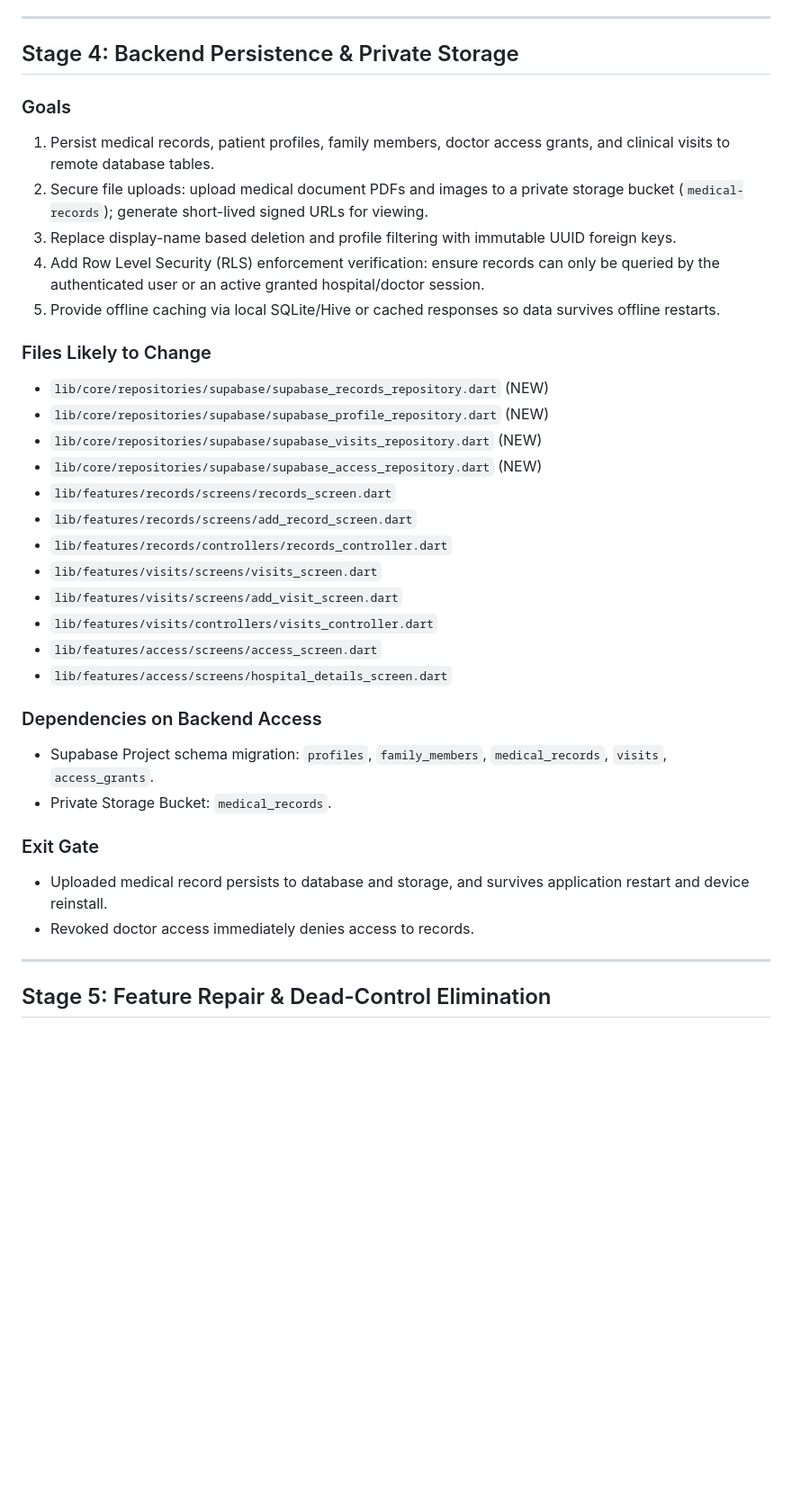
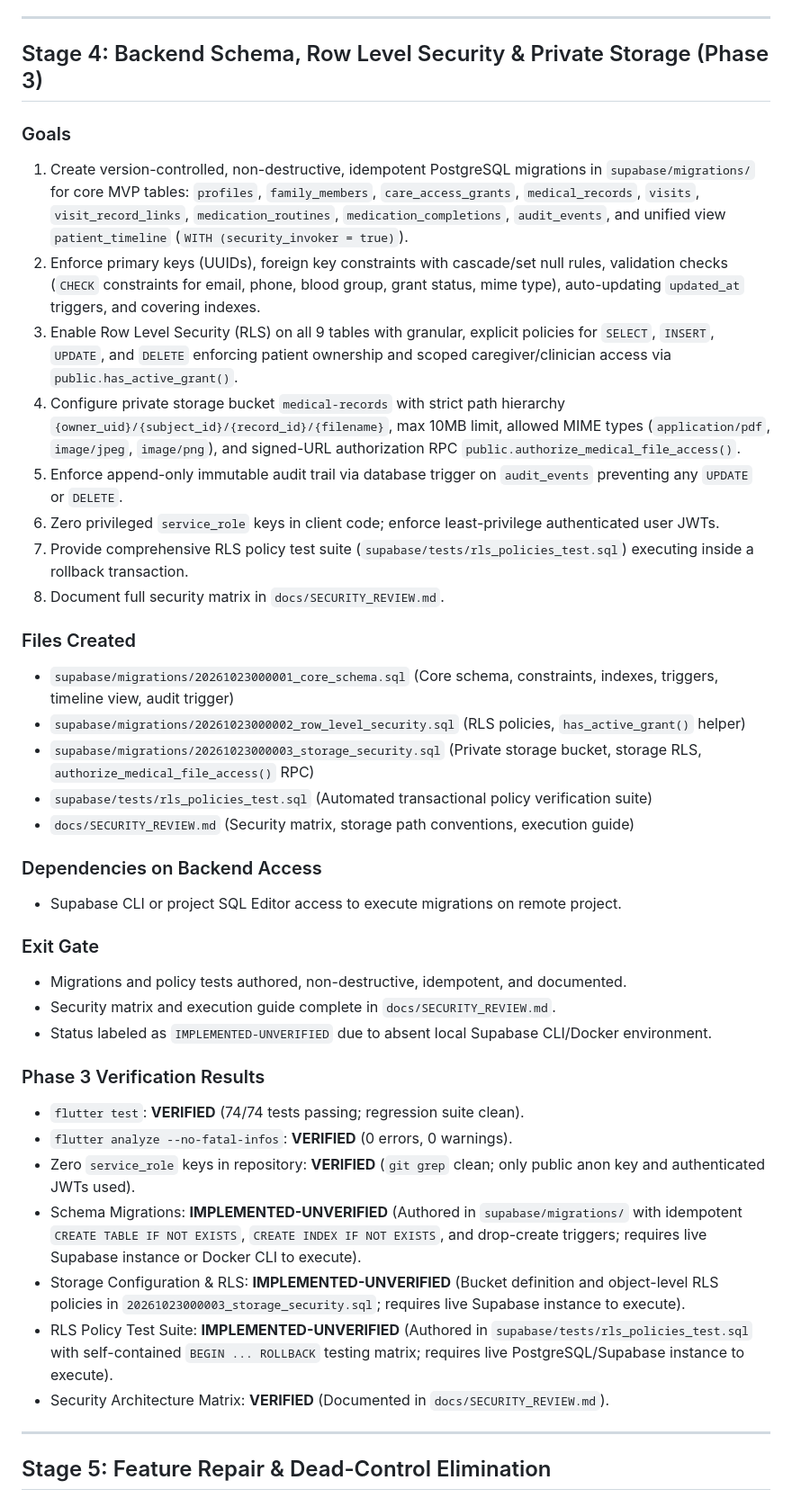
Before and after one commit to Promacle/NuroVed_Patient_App_Frontend, a Markdown page: docs/IMPLEMENTATION_PLAN.md, the part around the change. Shown at 90% size. Rendered like a GitHub page; blank space fills up the shorter version.

Commit message:
docs(plan): record Phase 3 verification results in IMPLEMENTATION_PLAN.md

```diff
--- a/docs/IMPLEMENTATION_PLAN.md
+++ b/docs/IMPLEMENTATION_PLAN.md
@@ -172,36 +172,41 @@
 
 ---
 
-## Stage 4: Backend Persistence & Private Storage
+## Stage 4: Backend Schema, Row Level Security & Private Storage (Phase 3)
 
 ### Goals
-1. Persist medical records, patient profiles, family members, doctor access grants, and clinical visits to remote database tables.
-2. Secure file uploads: upload medical document PDFs and images to a private storage bucket (`medical-records`); generate short-lived signed URLs for viewing.
-3. Replace display-name based deletion and profile filtering with immutable UUID foreign keys.
-4. Add Row Level Security (RLS) enforcement verification: ensure records can only be queried by the authenticated user or an active granted hospital/doctor session.
-5. Provide offline caching via local SQLite/Hive or cached responses so data survives offline restarts.
+1. Create version-controlled, non-destructive, idempotent PostgreSQL migrations in `supabase/migrations/` for core MVP tables: `profiles`, `family_members`, `care_access_grants`, `medical_records`, `visits`, `visit_record_links`, `medication_routines`, `medication_completions`, `audit_events`, and unified view `patient_timeline` (`WITH (security_invoker = true)`).
+2. Enforce primary keys (UUIDs), foreign key constraints with cascade/set null rules, validation checks (`CHECK` constraints for email, phone, blood group, grant status, mime type), auto-updating `updated_at` triggers, and covering indexes.
+3. Enable Row Level Security (RLS) on all 9 tables with granular, explicit policies for `SELECT`, `INSERT`, `UPDATE`, and `DELETE` enforcing patient ownership and scoped caregiver/clinician access via `public.has_active_grant()`.
+4. Configure private storage bucket `medical-records` with strict path hierarchy `{owner_uid}/{subject_id}/{record_id}/{filename}`, max 10MB limit, allowed MIME types (`application/pdf`, `image/jpeg`, `image/png`), and signed-URL authorization RPC `public.authorize_medical_file_access()`.
+5. Enforce append-only immutable audit trail via database trigger on `audit_events` preventing any `UPDATE` or `DELETE`.
+6. Zero privileged `service_role` keys in client code; enforce least-privilege authenticated user JWTs.
+7. Provide comprehensive RLS policy test suite (`supabase/tests/rls_policies_test.sql`) executing inside a rollback transaction.
+8. Document full security matrix in `docs/SECURITY_REVIEW.md`.
 
-### Files Likely to Change
-- `lib/core/repositories/supabase/supabase_records_repository.dart` (NEW)
-- `lib/core/repositories/supabase/supabase_profile_repository.dart` (NEW)
-- `lib/core/repositories/supabase/supabase_visits_repository.dart` (NEW)
-- `lib/core/repositories/supabase/supabase_access_repository.dart` (NEW)
-- `lib/features/records/screens/records_screen.dart`
-- `lib/features/records/screens/add_record_screen.dart`
-- `lib/features/records/controllers/records_controller.dart`
-- `lib/features/visits/screens/visits_screen.dart`
-- `lib/features/visits/screens/add_visit_screen.dart`
-- `lib/features/visits/controllers/visits_controller.dart`
-- `lib/features/access/screens/access_screen.dart`
-- `lib/features/access/screens/hospital_details_screen.dart`
+### Files Created
+- `supabase/migrations/20261023000001_core_schema.sql` (Core schema, constraints, indexes, triggers, timeline view, audit trigger)
+- `supabase/migrations/20261023000002_row_level_security.sql` (RLS policies, `has_active_grant()` helper)
+- `supabase/migrations/20261023000003_storage_security.sql` (Private storage bucket, storage RLS, `authorize_medical_file_access()` RPC)
+- `supabase/tests/rls_policies_test.sql` (Automated transactional policy verification suite)
+- `docs/SECURITY_REVIEW.md` (Security matrix, storage path conventions, execution guide)
 
 ### Dependencies on Backend Access
-- Supabase Project schema migration: `profiles`, `family_members`, `medical_records`, `visits`, `access_grants`.
-- Private Storage Bucket: `medical_records`.
+- Supabase CLI or project SQL Editor access to execute migrations on remote project.
 
 ### Exit Gate
-- Uploaded medical record persists to database and storage, and survives application restart and device reinstall.
-- Revoked doctor access immediately denies access to records.
+- Migrations and policy tests authored, non-destructive, idempotent, and documented.
+- Security matrix and execution guide complete in `docs/SECURITY_REVIEW.md`.
+- Status labeled as `IMPLEMENTED-UNVERIFIED` due to absent local Supabase CLI/Docker environment.
+
+### Phase 3 Verification Results
+- `flutter test`: **VERIFIED** (74/74 tests passing; regression suite clean).
+- `flutter analyze --no-fatal-infos`: **VERIFIED** (0 errors, 0 warnings).
+- Zero `service_role` keys in repository: **VERIFIED** (`git grep` clean; only public anon key and authenticated JWTs used).
+- Schema Migrations: **IMPLEMENTED-UNVERIFIED** (Authored in `supabase/migrations/` with idempotent `CREATE TABLE IF NOT EXISTS`, `CREATE INDEX IF NOT EXISTS`, and drop-create triggers; requires live Supabase instance or Docker CLI to execute).
+- Storage Configuration & RLS: **IMPLEMENTED-UNVERIFIED** (Bucket definition and object-level RLS policies in `20261023000003_storage_security.sql`; requires live Supabase instance to execute).
+- RLS Policy Test Suite: **IMPLEMENTED-UNVERIFIED** (Authored in `supabase/tests/rls_policies_test.sql` with self-contained `BEGIN ... ROLLBACK` testing matrix; requires live PostgreSQL/Supabase instance to execute).
+- Security Architecture Matrix: **VERIFIED** (Documented in `docs/SECURITY_REVIEW.md`).
 
 ---
 
```
